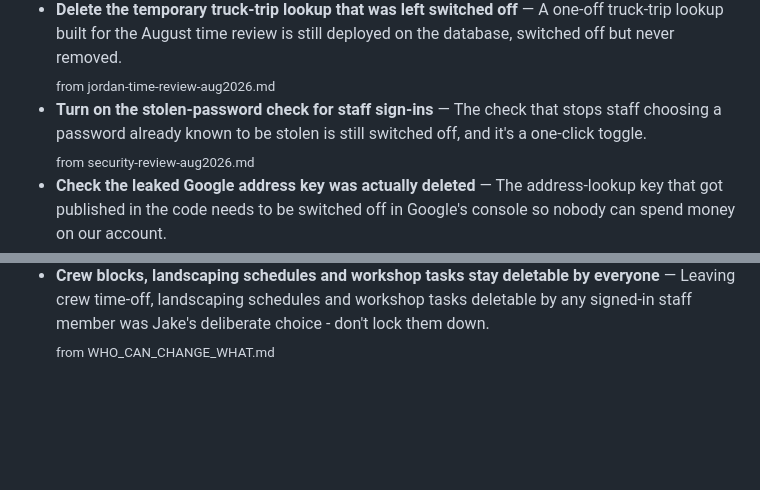
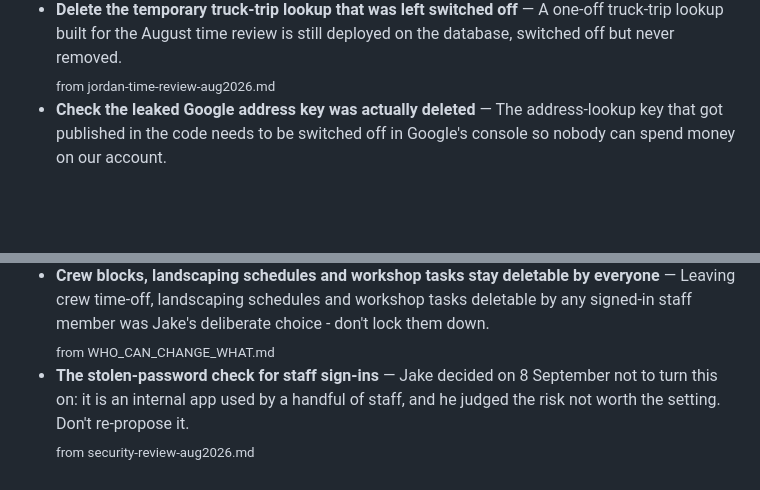
Before and after one commit to soramithril/jeffs-junk, a Markdown page: IDEAS.md, 2 parts joined by grey strips. Rendered like a GitHub page; blank space fills up the shorter version.

Commit message:
The stolen-password check moves to Decided against
Jake, 8 September: it is an internal app used by a handful of staff, and
he judged the setting not worth turning on. Recorded rather than dropped
so it does not get pitched again next time someone reads the advisors.

Co-Authored-By: Claude Opus 5 <noreply@anthropic.com>

```diff
--- a/IDEAS.md
+++ b/IDEAS.md
@@ -58,8 +58,6 @@ Small and well defined. Most of these finish something that is already half buil
   <sub>from dispatch-overhaul-v595.md</sub>
 - **Delete the temporary truck-trip lookup that was left switched off** — A one-off truck-trip lookup built for the August time review is still deployed on the database, switched off but never removed.
   <sub>from jordan-time-review-aug2026.md</sub>
-- **Turn on the stolen-password check for staff sign-ins** — The check that stops staff choosing a password already known to be stolen is still switched off, and it's a one-click toggle.
-  <sub>from security-review-aug2026.md</sub>
 - **Check the leaked Google address key was actually deleted** — The address-lookup key that got published in the code needs to be switched off in Google's console so nobody can spend money on our account.
   <sub>from address-autocomplete-google-swap.md</sub>
 - **Turn on the $1 spending alert for the Google address lookups** — A one-dollar spending alarm on the Google account so a runaway address-lookup bill is noticed the same day.
@@ -402,3 +400,5 @@ Settled. Listed so nobody pitches them again — if you change your mind, move t
   <sub>from suggestion-batch-v551.md</sub>
 - **Crew blocks, landscaping schedules and workshop tasks stay deletable by everyone** — Leaving crew time-off, landscaping schedules and workshop tasks deletable by any signed-in staff member was Jake's deliberate choice - don't lock them down.
   <sub>from WHO_CAN_CHANGE_WHAT.md</sub>
+- **The stolen-password check for staff sign-ins** — Jake decided on 8 September not to turn this on: it is an internal app used by a handful of staff, and he judged the risk not worth the setting. Don't re-propose it.
+  <sub>from security-review-aug2026.md</sub>
```
